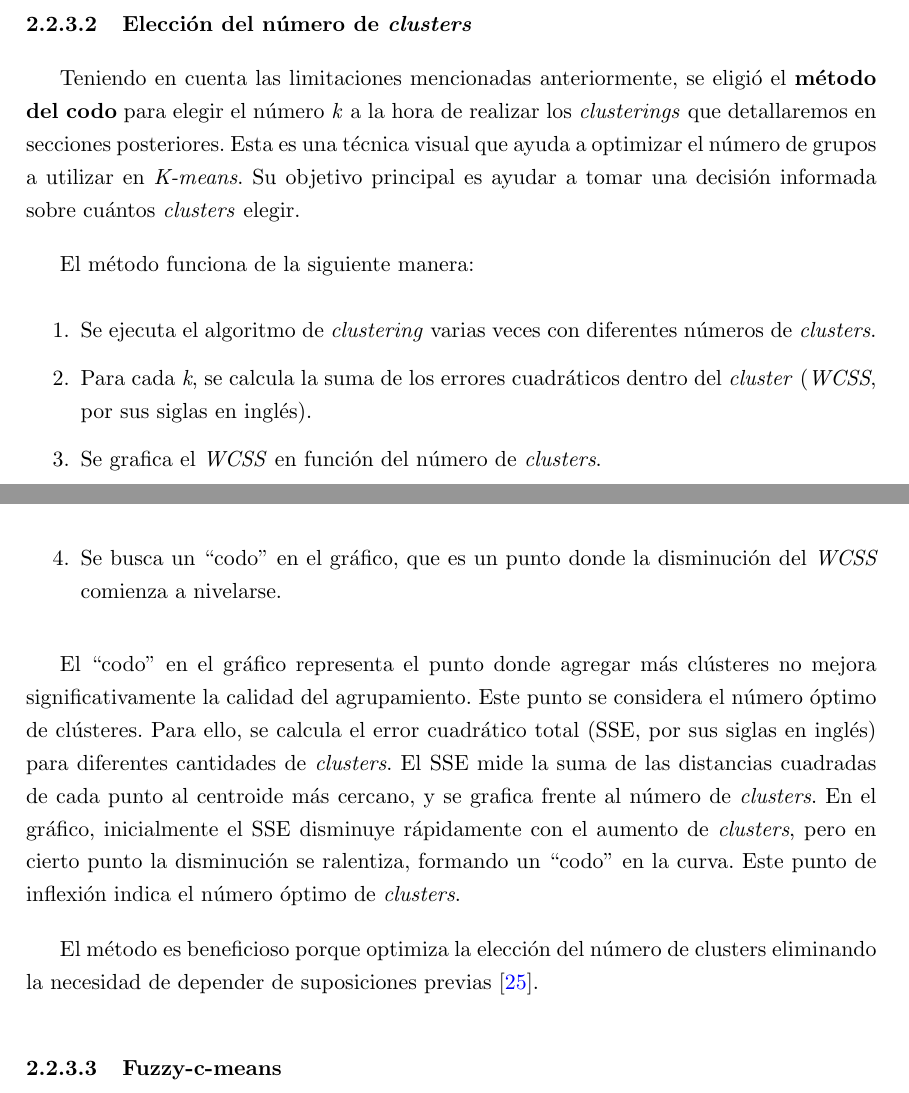
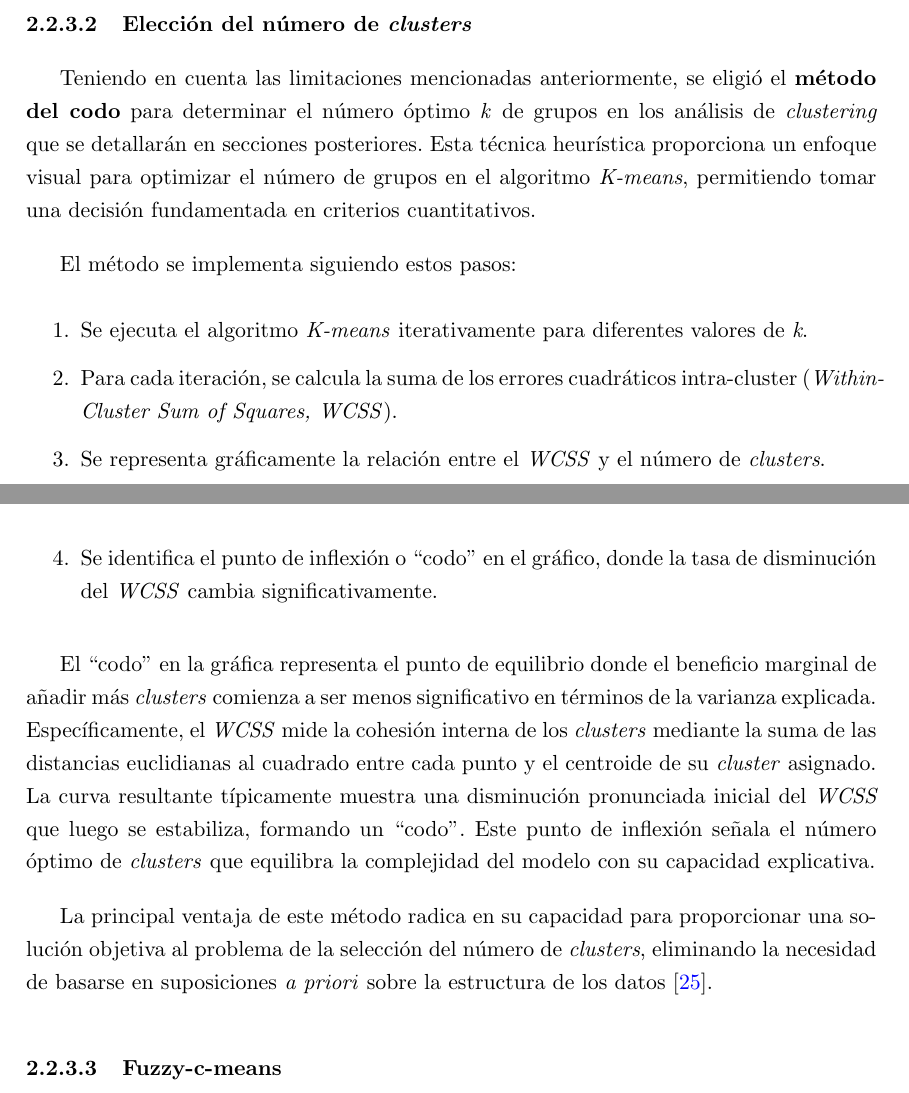
Before and after one commit to deercarla/TesisLatex, a LaTeX thesis (Tesis/tesis.tex): two parts of pages 25 and 26 of 52, joined at a grey line, cut so that both start at the same text. Compiled offline with pdfLaTeX.

Commit message:
cambios pablo

```diff
--- a/Tesis/tesis.tex
+++ b/Tesis/tesis.tex
@@ -319,19 +319,19 @@ Este algoritmo y otras variantes que serán mencionadas a continuación se utili
 \subsubsection{Elección del número de \emph{clusters}} \textbf{ }
 
 
-Teniendo en cuenta las limitaciones mencionadas anteriormente, se eligió el \textbf{método del codo} para elegir el número \emph{k} a la hora de realizar los \emph{clusterings} que detallaremos en secciones posteriores. Esta es una técnica visual que ayuda a optimizar el número de grupos a utilizar en \emph{K-means}. Su objetivo principal es ayudar a tomar una decisión informada sobre cuántos \emph{clusters} elegir.
+Teniendo en cuenta las limitaciones mencionadas anteriormente, se eligió el \textbf{método del codo} para determinar el número óptimo \emph{k} de grupos en los análisis de \emph{clustering} que se detallarán en secciones posteriores. Esta técnica heurística proporciona un enfoque visual para optimizar el número de grupos en el algoritmo \emph{K-means}, permitiendo tomar una decisión fundamentada en criterios cuantitativos.
 
-El método funciona de la siguiente manera:
+El método se implementa siguiendo estos pasos:
 \begin{enumerate}
-    \item Se ejecuta el algoritmo de \emph{clustering} varias veces con diferentes números de \emph{clusters}.
-    \item Para cada \emph{k}, se calcula la suma de los errores cuadráticos dentro del \emph{cluster} (\emph{WCSS}, por sus siglas en inglés).
-    \item Se grafica el \emph{WCSS} en función del número de \emph{clusters}.
-    \item Se busca un ``codo'' en el gráfico, que es un punto donde la disminución del \emph{WCSS} comienza a nivelarse.
+\item Se ejecuta el algoritmo \emph{K-means} iterativamente para diferentes valores de \emph{k}.
+\item Para cada iteración, se calcula la suma de los errores cuadráticos intra-cluster (\emph{Within-Cluster Sum of Squares, WCSS}).
+\item Se representa gráficamente la relación entre el \emph{WCSS} y el número de \emph{clusters}.
+\item Se identifica el punto de inflexión o ``codo'' en el gráfico, donde la tasa de disminución del \emph{WCSS} cambia significativamente.
 \end{enumerate}
 
-El ``codo'' en el gráfico representa el punto donde agregar más clústeres no mejora significativamente la calidad del agrupamiento. Este punto se considera el número óptimo de clústeres. Para ello, se calcula el error cuadrático total (SSE, por sus siglas en inglés) para diferentes cantidades de \emph{clusters}. El SSE mide la suma de las distancias cuadradas de cada punto al centroide más cercano, y se grafica frente al número de \emph{clusters}. En el gráfico, inicialmente el SSE disminuye rápidamente con el aumento de \emph{clusters}, pero en cierto punto la disminución se ralentiza, formando un ``codo'' en la curva. Este punto de inflexión indica el número óptimo de \emph{clusters}.
+El ``codo'' en la gráfica representa el punto de equilibrio donde el beneficio marginal de añadir más \emph{clusters} comienza a ser menos significativo en términos de la varianza explicada. Específicamente, el \emph{WCSS} mide la cohesión interna de los \emph{clusters} mediante la suma de las distancias euclidianas al cuadrado entre cada punto y el centroide de su \emph{cluster} asignado. La curva resultante típicamente muestra una disminución pronunciada inicial del \emph{WCSS} que luego se estabiliza, formando un ``codo''. Este punto de inflexión señala el número óptimo de \emph{clusters} que equilibra la complejidad del modelo con su capacidad explicativa.
 
-El método es beneficioso porque optimiza la elección del número de clusters eliminando la necesidad de depender de suposiciones previas \cite{metodo-codo}.
+La principal ventaja de este método radica en su capacidad para proporcionar una solución objetiva al problema de la selección del número de \emph{clusters}, eliminando la necesidad de basarse en suposiciones \emph{a priori} sobre la estructura de los datos \cite{metodo-codo}.
 
 
 \subsubsection{Fuzzy-c-means} \textbf{ }
```
Also changed, not shown: 1 other file.
